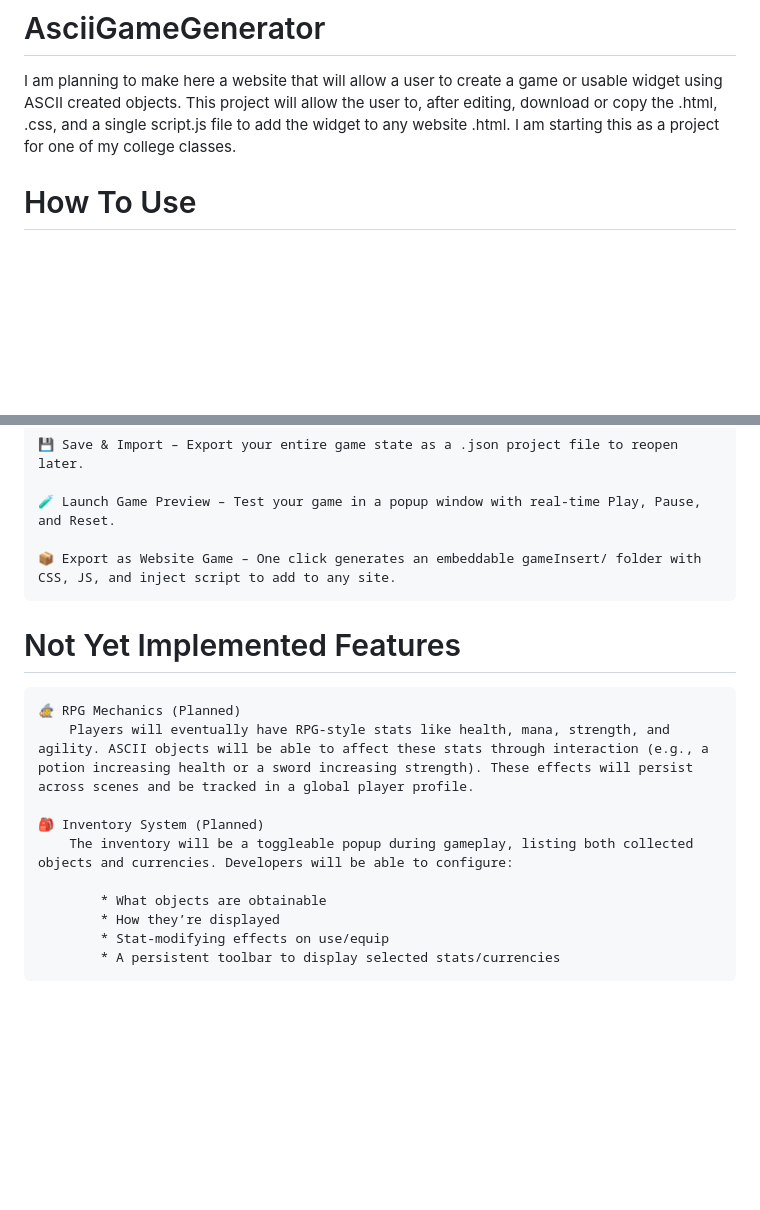
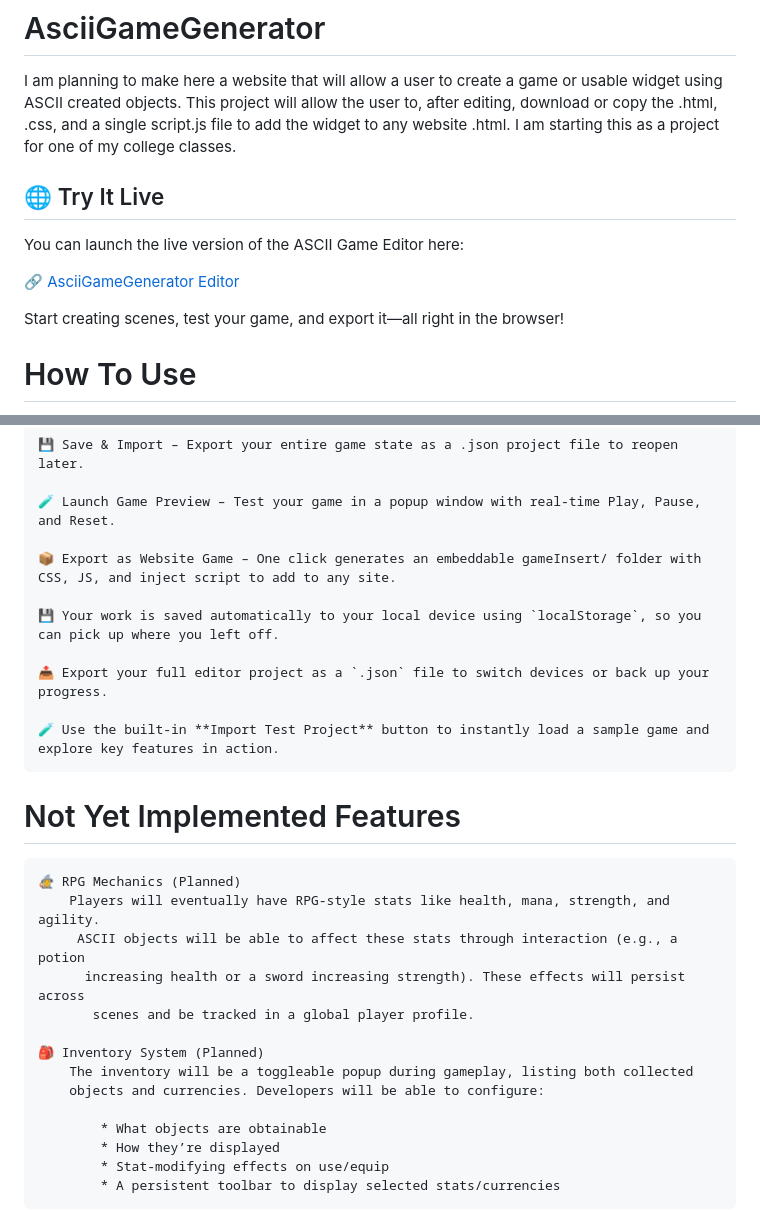
Before and after one commit to shumwaynate/AsciiGameGenerator, a Markdown page: README.md, 2 parts joined by grey strips. GitHub-like rendering; blank space fills up the shorter version.

```diff
--- a/README.md
+++ b/README.md
@@ -1,5 +1,14 @@
 # AsciiGameGenerator
 I am planning to make here a website that will allow a user to create a game or usable widget using ASCII created objects. This project will allow the user to, after editing, download or copy the .html, .css, and a single script.js file to add the widget to any website .html. I am starting this as a project for one of my college classes.
+
+## 🌐 Try It Live
+
+You can launch the live version of the ASCII Game Editor here:
+
+🔗 [AsciiGameGenerator Editor](https://shumwaynate.github.io/AsciiGameGenerator/)
+
+Start creating scenes, test your game, and export it—all right in the browser!
+
 
 # How To Use
 
@@ -39,13 +48,24 @@ To embed your game on any website, simply place the gameInsert folder in the sam
 
 	📦 Export as Website Game – One click generates an embeddable gameInsert/ folder with CSS, JS, and inject script to add to any site.
 
+	💾 Your work is saved automatically to your local device using `localStorage`, so you can pick up where you left off.
+
+	📤 Export your full editor project as a `.json` file to switch devices or back up your progress.
+
+	🧪 Use the built-in **Import Test Project** button to instantly load a sample game and explore key features in action.
+
+
 # Not Yet Implemented Features
 
 	🧙 RPG Mechanics (Planned)
-		Players will eventually have RPG-style stats like health, mana, strength, and agility. ASCII objects will be able to affect these stats through interaction (e.g., a potion increasing health or a sword increasing strength). These effects will persist across scenes and be tracked in a global player profile.
+		Players will eventually have RPG-style stats like health, mana, strength, and agility.
+		 ASCII objects will be able to affect these stats through interaction (e.g., a potion
+		  increasing health or a sword increasing strength). These effects will persist across
+		   scenes and be tracked in a global player profile.
 
 	🎒 Inventory System (Planned)
-		The inventory will be a toggleable popup during gameplay, listing both collected objects and currencies. Developers will be able to configure:
+		The inventory will be a toggleable popup during gameplay, listing both collected
+		objects and currencies. Developers will be able to configure:
 
 			* What objects are obtainable
 			* How they’re displayed
```
